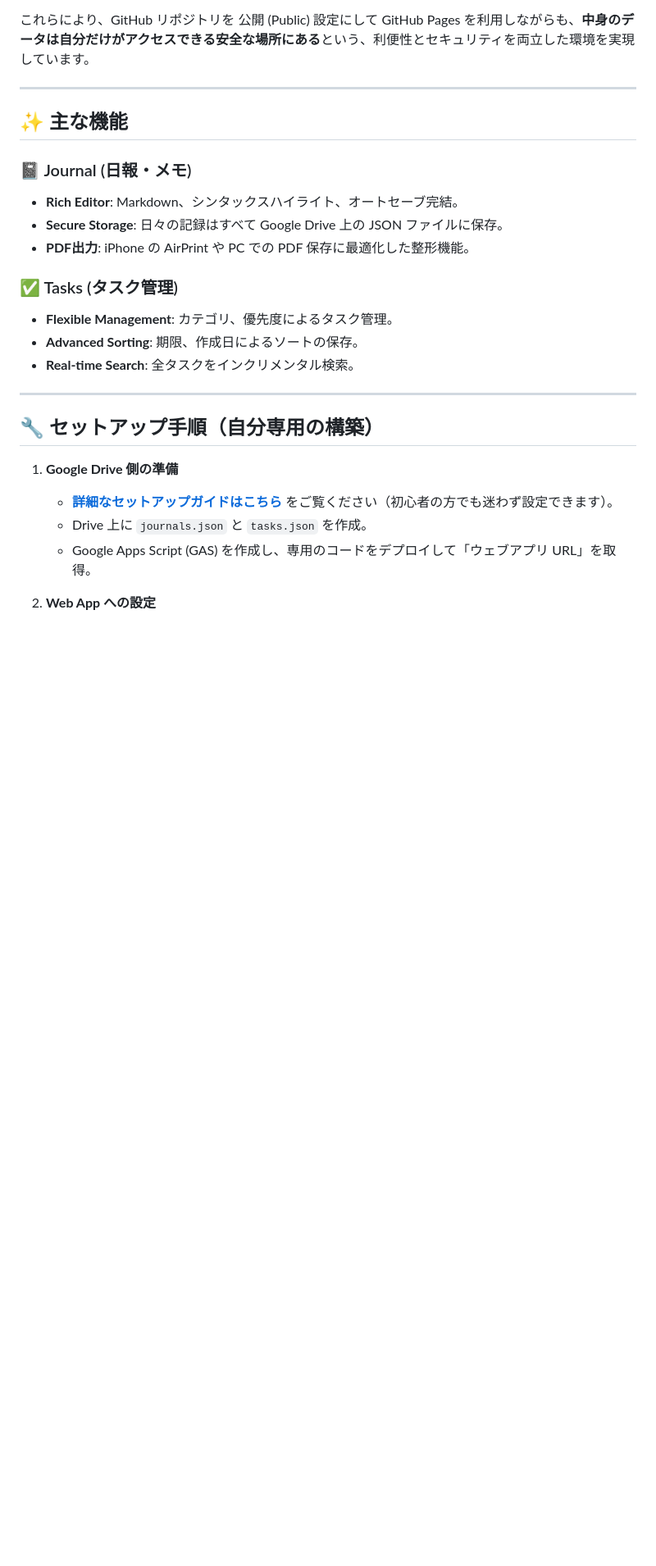
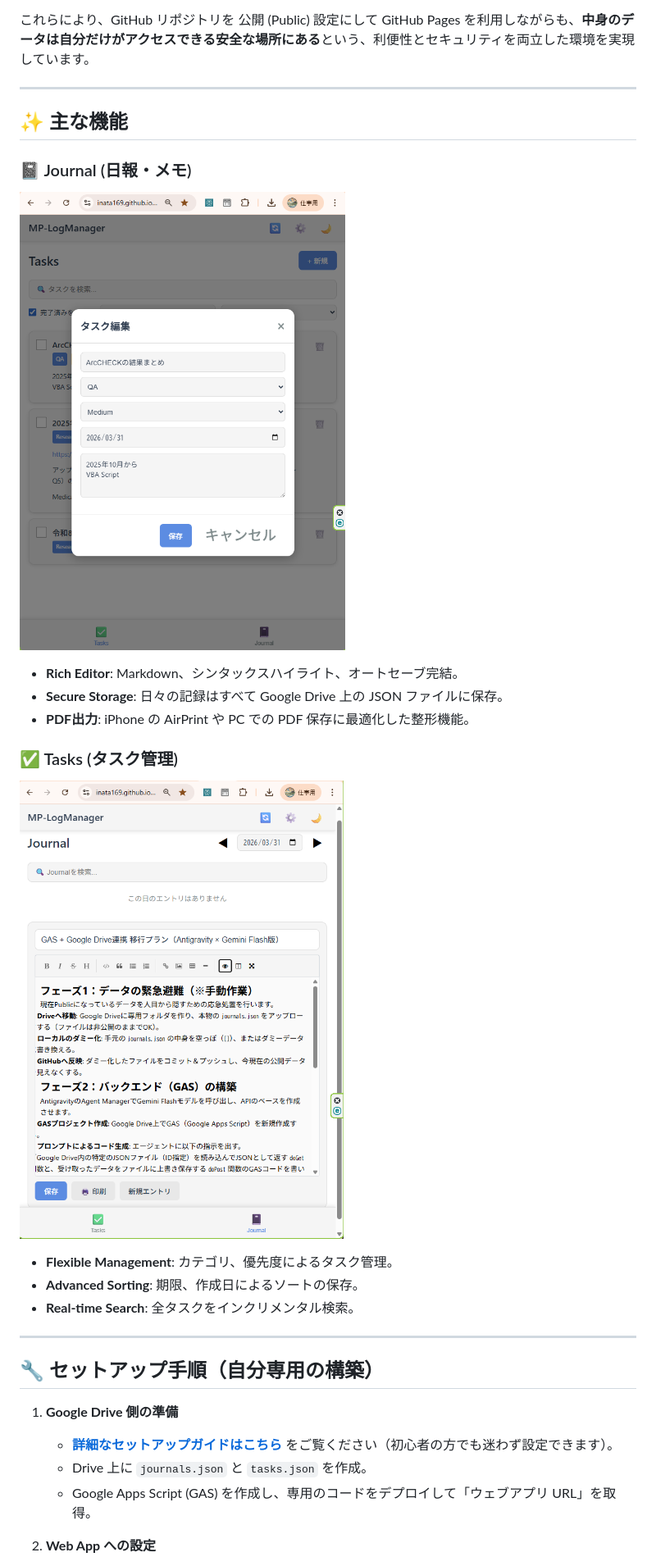
Before and after one commit to inata169/MP-LogManager-GAS, a Markdown page: README.md, the part around the change. Shown: that part at 82% size. GitHub-like rendering; pictures changed too: docs/pics/スクリーンショット 2026-03-31 100838.png (added), docs/pics/スクリーンショット 2026-03-31 100916.png (added); blank space fills up the shorter version.

Commit message:
Docs: Add screenshots to README.md

```diff
--- a/README.md
+++ b/README.md
@@ -22,11 +22,13 @@
 ## ✨ 主な機能
 
 ### 📓 Journal (日報・メモ)
+![Journal View](docs/pics/%E3%82%B9%E3%82%AF%E3%83%AA%E3%83%BC%E3%83%B3%E3%82%B7%E3%83%A7%E3%83%83%E3%83%88%202026-03-31%20100916.png)
 - **Rich Editor**: Markdown、シンタックスハイライト、オートセーブ完結。
 - **Secure Storage**: 日々の記録はすべて Google Drive 上の JSON ファイルに保存。
 - **PDF出力**: iPhone の AirPrint や PC での PDF 保存に最適化した整形機能。
 
 ### ✅ Tasks (タスク管理)
+![Tasks View](docs/pics/%E3%82%B9%E3%82%AF%E3%83%AA%E3%83%BC%E3%83%B3%E3%82%B7%E3%83%A7%E3%83%83%E3%83%88%202026-03-31%20100838.png)
 - **Flexible Management**: カテゴリ、優先度によるタスク管理。
 - **Advanced Sorting**: 期限、作成日によるソートの保存。
 - **Real-time Search**: 全タスクをインクリメンタル検索。
```
